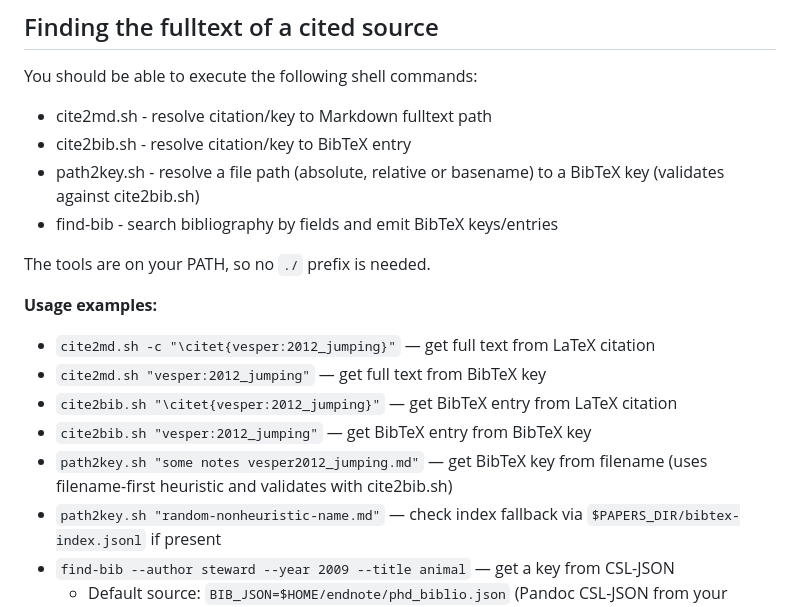
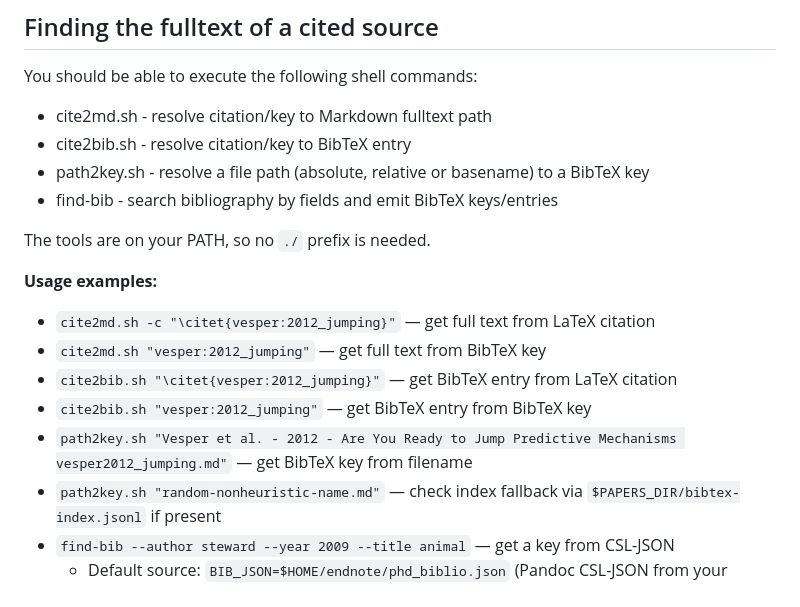
Before and after one commit to butterfill/agent-tools-for-philosophy, a Markdown page: instructions.md, the part around the change. Drawn GitHub-style.

Commit message:
[no message]

```diff
--- a/instructions.md
+++ b/instructions.md
@@ -2,7 +2,7 @@
 You should be able to execute the following shell commands:
   - cite2md.sh - resolve citation/key to Markdown fulltext path
   - cite2bib.sh - resolve citation/key to BibTeX entry
-  - path2key.sh - resolve a file path (absolute, relative or basename) to a BibTeX key (validates against cite2bib.sh)
+  - path2key.sh - resolve a file path (absolute, relative or basename) to a BibTeX key
   - find-bib - search bibliography by fields and emit BibTeX keys/entries
 
 The tools are on your PATH, so no `./` prefix is needed.
@@ -12,7 +12,7 @@ The tools are on your PATH, so no `./` prefix is needed.
 - `cite2md.sh "vesper:2012_jumping"` — get full text from BibTeX key
 - `cite2bib.sh "\citet{vesper:2012_jumping}"` — get BibTeX entry from LaTeX citation
 - `cite2bib.sh "vesper:2012_jumping"` — get BibTeX entry from BibTeX key
-- `path2key.sh "some notes vesper2012_jumping.md"` — get BibTeX key from filename (uses filename-first heuristic and validates with cite2bib.sh)
+- `path2key.sh "Vesper et al. - 2012 - Are You Ready to Jump Predictive Mechanisms vesper2012_jumping.md"` — get BibTeX key from filename
 - `path2key.sh "random-nonheuristic-name.md"` — check index fallback via `$PAPERS_DIR/bibtex-index.jsonl` if present
 - `find-bib --author steward --year 2009 --title animal` — get a key from CSL-JSON
   - Default source: `BIB_JSON=$HOME/endnote/phd_biblio.json` (Pandoc CSL-JSON from your BibTeX). Use `--json` or `--cat` for JSON or BibTeX output.
```
